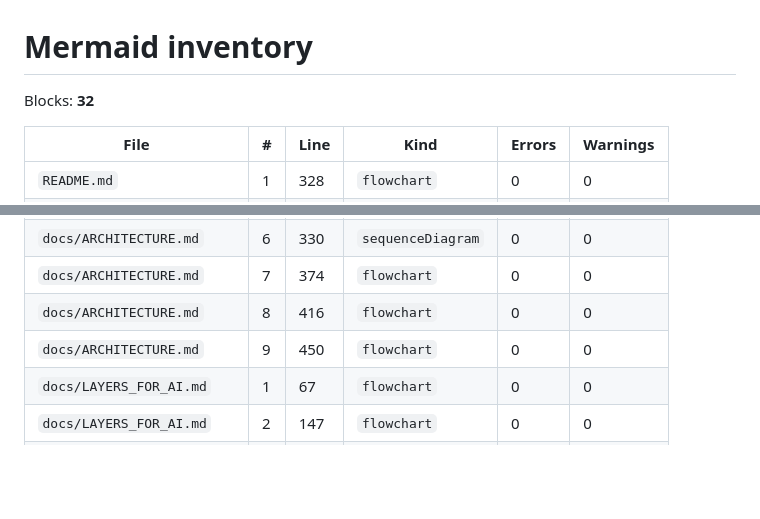
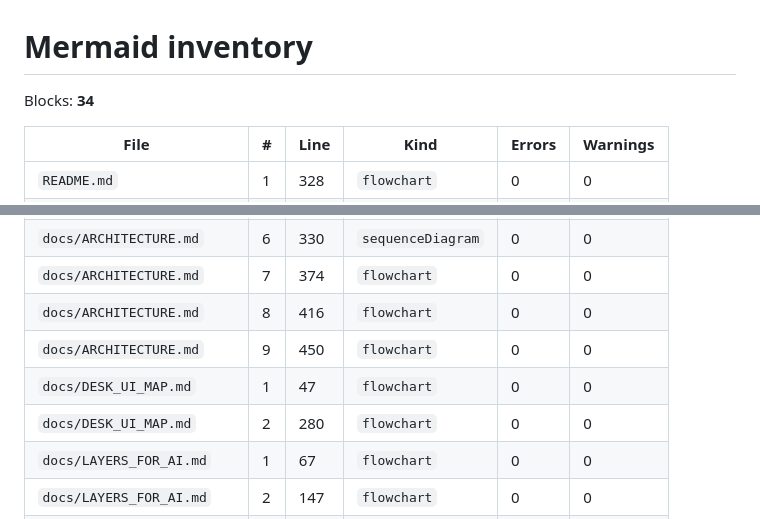
Before and after one commit to landjunge/gnom-hub-v1, a Markdown page: docs/generated/mermaid_inventory.md, 2 parts joined by grey strips. GitHub-like rendering; blank space fills up the shorter version.

```diff
--- a/docs/generated/mermaid_inventory.md
+++ b/docs/generated/mermaid_inventory.md
@@ -1,7 +1,7 @@
 <!-- Generated by scripts/mermaid_check.py --write-inventory; do not edit -->
 # Mermaid inventory
 
-Blocks: **32**
+Blocks: **34**
 
 | File | # | Line | Kind | Errors | Warnings |
 |------|---|------|------|--------|----------|
@@ -22,6 +22,8 @@ Blocks: **32**
 | `docs/ARCHITECTURE.md` | 7 | 374 | `flowchart` | 0 | 0 |
 | `docs/ARCHITECTURE.md` | 8 | 416 | `flowchart` | 0 | 0 |
 | `docs/ARCHITECTURE.md` | 9 | 450 | `flowchart` | 0 | 0 |
+| `docs/DESK_UI_MAP.md` | 1 | 47 | `flowchart` | 0 | 0 |
+| `docs/DESK_UI_MAP.md` | 2 | 280 | `flowchart` | 0 | 0 |
 | `docs/LAYERS_FOR_AI.md` | 1 | 67 | `flowchart` | 0 | 0 |
 | `docs/LAYERS_FOR_AI.md` | 2 | 147 | `flowchart` | 0 | 0 |
 | `docs/LAYERS_FOR_AI.md` | 3 | 267 | `flowchart` | 0 | 0 |
```
Also changed, not shown: docs/AGENTS_DEFINITION.md (+18 -14 lines), docs/AGENTS_PROMPTS.md (added, +270 -0 lines), docs/DESK_UI_MAP.md (added, +310 -0 lines), docs/INDEX.md (+6 -2 lines), docs/assets/human-ui-audit/desk-grid.png (added), 3 other files.
